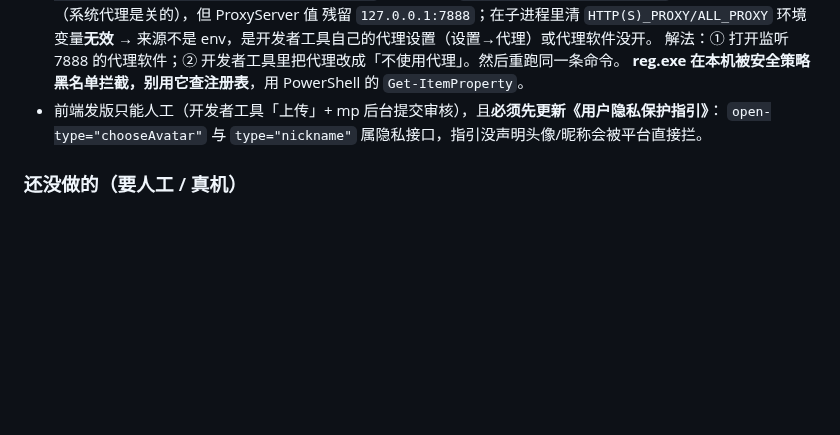
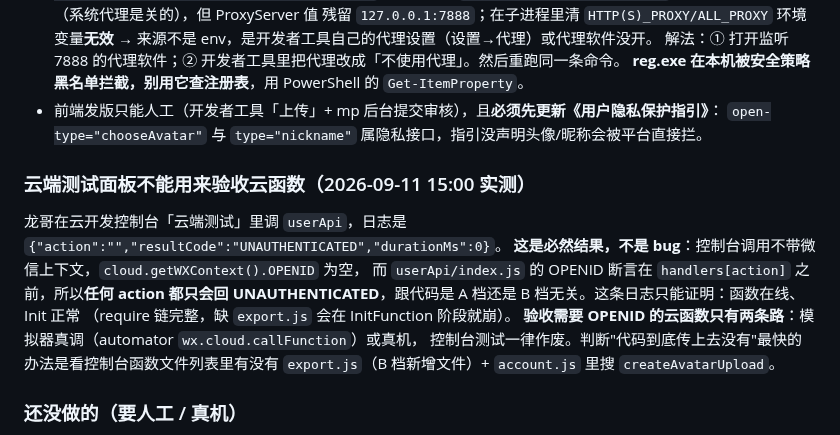
Before and after one commit to yangxl12/freshKeeper, a Markdown page: .workbuddy/memory/2026-09-11.md, the part around the change. Rendered like a GitHub page; blank space fills up the shorter version.

Commit message:
docs(memory): 云端测试面板拿不到 OPENID，不能用于验收

```diff
--- a/.workbuddy/memory/2026-09-11.md
+++ b/.workbuddy/memory/2026-09-11.md
@@ -380,6 +380,17 @@ B1 = 昵称头像上云（多端一致），B2 = 数据导出。关键点：
 - 前端发版只能人工（开发者工具「上传」+ mp 后台提交审核），且**必须先更新《用户隐私保护指引》**：
   `open-type="chooseAvatar"` 与 `type="nickname"` 属隐私接口，指引没声明头像/昵称会被平台直接拦。
 
+### 云端测试面板不能用来验收云函数（2026-09-11 15:00 实测）
+龙哥在云开发控制台「云端测试」里调 `userApi`，日志是
+`{"action":"","resultCode":"UNAUTHENTICATED","durationMs":0}`。
+**这是必然结果，不是 bug**：控制台调用不带微信上下文，`cloud.getWXContext().OPENID` 为空，
+而 `userApi/index.js` 的 OPENID 断言在 `handlers[action]` 之前，所以**任何 action 都只会回
+UNAUTHENTICATED**，跟代码是 A 档还是 B 档无关。这条日志只能证明：函数在线、Init 正常
+（require 链完整，缺 `export.js` 会在 InitFunction 阶段就崩）。
+**验收需要 OPENID 的云函数只有两条路**：模拟器真调（automator `wx.cloud.callFunction`）或真机，
+控制台测试一律作废。判断"代码到底传上去没有"最快的办法是看控制台函数文件列表里有没有
+`export.js`（B 档新增文件）+ `account.js` 里搜 `createAvatarUpload`。
+
 ### 还没做的（要人工 / 真机）
 - 重新部署 `userApi`（更新部署，timeout 沿用 60）+ 前端发版。
 - 《用户隐私保护指引》补「收集昵称与头像用于个人资料展示」。
```
